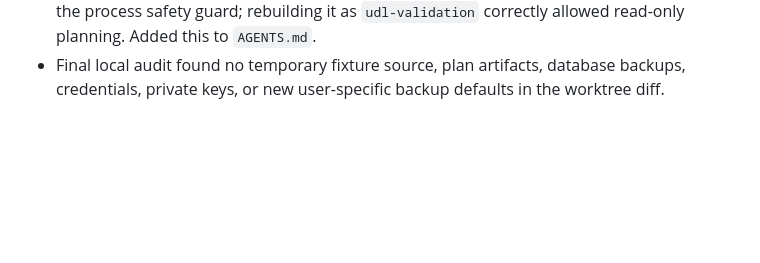
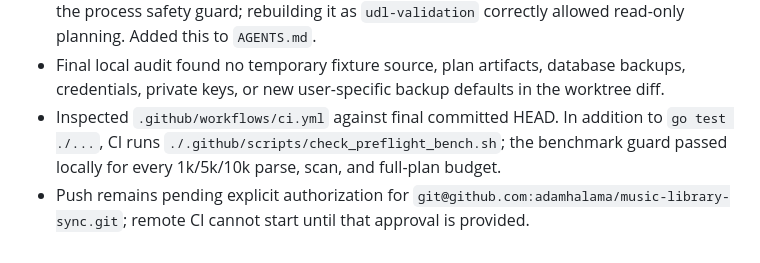
Before and after one commit to adamhalama/music-library-sync, a Markdown page: IMPLEMENTATION.md, the part around the change. Drawn GitHub-style; blank space fills up the shorter version.

Commit message:
test: verify CI benchmark budgets
Run the exact preflight benchmark guard invoked by GitHub Actions against the completed branch and record that every configured parse, scan, and full-plan budget passes locally. Keep remote CI and push tasks open pending explicit remote authorization.

```diff
--- a/IMPLEMENTATION.md
+++ b/IMPLEMENTATION.md
@@ -283,3 +283,5 @@ These checks describe the branch before the finishing implementation begins:
 - Manual TUI checks passed for cache-only open, explicit refresh progress/success, 80×24, 120×40, FreeDL selection, and Rekordbox blocker review.
 - Validation caveat discovered: naming the temporary executable with `rekordbox` triggered the process safety guard; rebuilding it as `udl-validation` correctly allowed read-only planning. Added this to `AGENTS.md`.
 - Final local audit found no temporary fixture source, plan artifacts, database backups, credentials, private keys, or new user-specific backup defaults in the worktree diff.
+- Inspected `.github/workflows/ci.yml` against final committed HEAD. In addition to `go test ./...`, CI runs `./.github/scripts/check_preflight_bench.sh`; the benchmark guard passed locally for every 1k/5k/10k parse, scan, and full-plan budget.
+- Push remains pending explicit authorization for `git@github.com:adamhalama/music-library-sync.git`; remote CI cannot start until that approval is provided.
```
